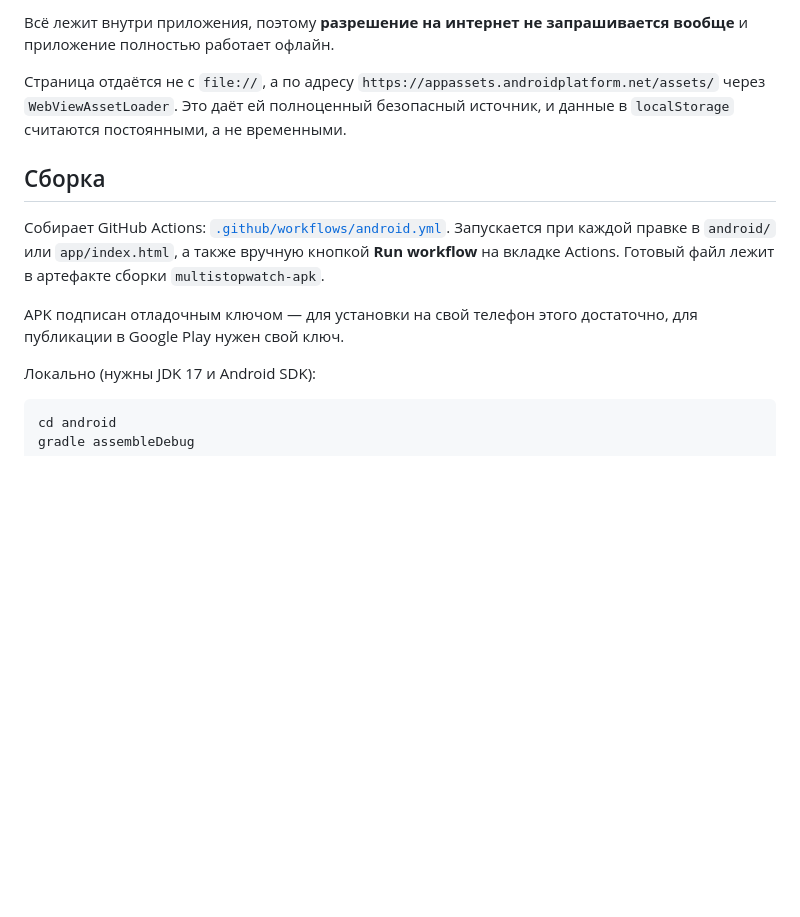
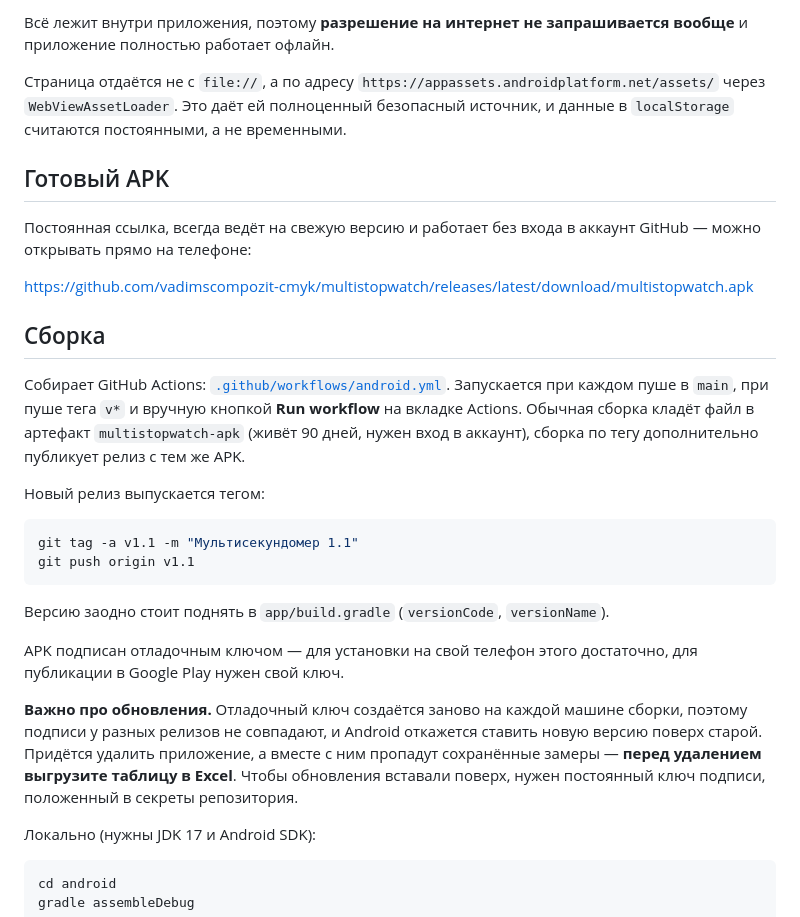
Before and after one commit to vadimscompozit-cmyk/multistopwatch, a Markdown page: android/README.md, the part around the change. Drawn GitHub-style; blank space fills up the shorter version.

Commit message:
Описать релиз и предупредить про подпись при обновлении
Co-Authored-By: Claude Opus 5 <noreply@anthropic.com>

````diff
--- a/android/README.md
+++ b/android/README.md
@@ -20,15 +20,39 @@
 Это даёт ей полноценный безопасный источник, и данные в `localStorage`
 считаются постоянными, а не временными.
 
+## Готовый APK
+
+Постоянная ссылка, всегда ведёт на свежую версию и работает без входа в
+аккаунт GitHub — можно открывать прямо на телефоне:
+
+<https://github.com/vadimscompozit-cmyk/multistopwatch/releases/latest/download/multistopwatch.apk>
+
 ## Сборка
 
 Собирает GitHub Actions: [`.github/workflows/android.yml`](../.github/workflows/android.yml).
-Запускается при каждой правке в `android/` или `app/index.html`, а также
-вручную кнопкой **Run workflow** на вкладке Actions. Готовый файл лежит в
-артефакте сборки `multistopwatch-apk`.
+Запускается при каждом пуше в `main`, при пуше тега `v*` и вручную кнопкой
+**Run workflow** на вкладке Actions. Обычная сборка кладёт файл в артефакт
+`multistopwatch-apk` (живёт 90 дней, нужен вход в аккаунт), сборка по тегу
+дополнительно публикует релиз с тем же APK.
+
+Новый релиз выпускается тегом:
+
+```bash
+git tag -a v1.1 -m "Мультисекундомер 1.1"
+git push origin v1.1
+```
+
+Версию заодно стоит поднять в `app/build.gradle` (`versionCode`, `versionName`).
 
 APK подписан отладочным ключом — для установки на свой телефон этого
 достаточно, для публикации в Google Play нужен свой ключ.
+
+**Важно про обновления.** Отладочный ключ создаётся заново на каждой машине
+сборки, поэтому подписи у разных релизов не совпадают, и Android откажется
+ставить новую версию поверх старой. Придётся удалить приложение, а вместе с
+ним пропадут сохранённые замеры — **перед удалением выгрузите таблицу в
+Excel**. Чтобы обновления вставали поверх, нужен постоянный ключ подписи,
+положенный в секреты репозитория.
 
 Локально (нужны JDK 17 и Android SDK):
 
````
